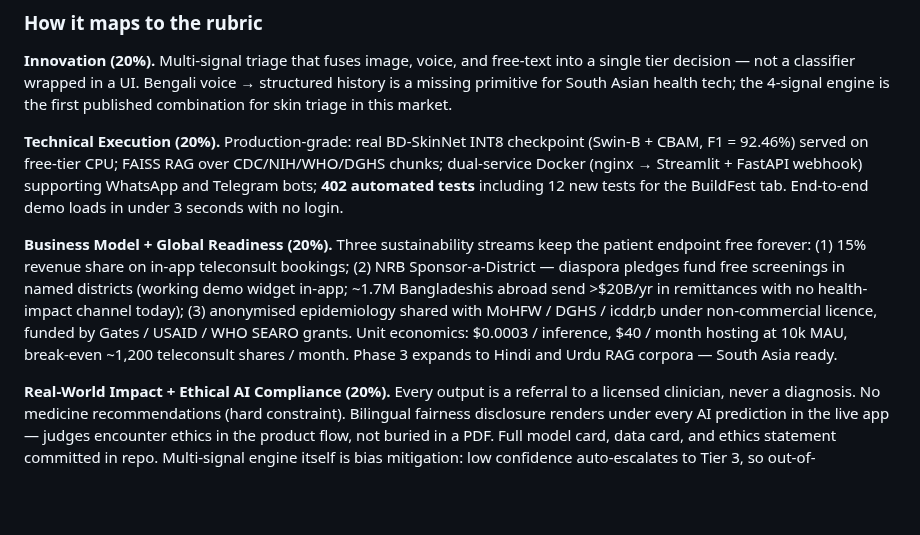
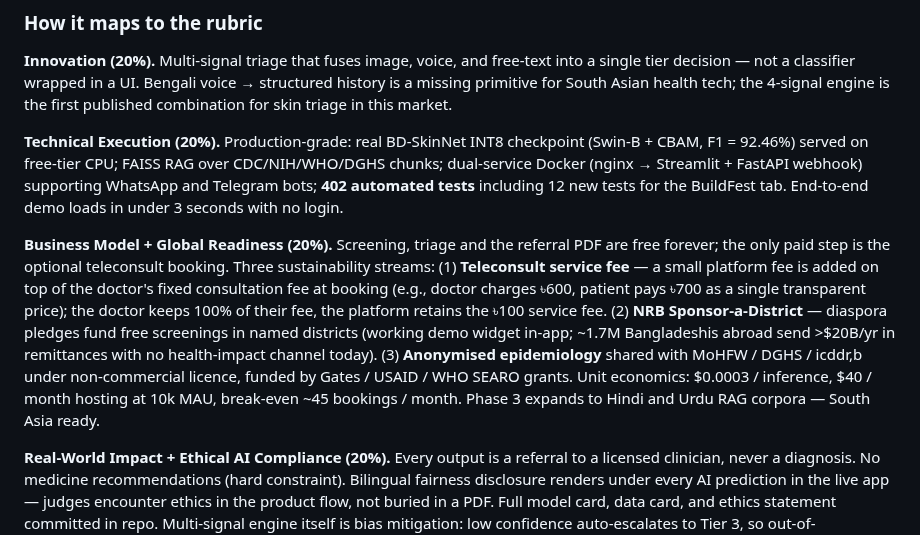
Before and after one commit to rafilovestosuffer/Hackathon_2.0_sci, a Markdown page: SUBMISSION.md, the part around the change. GitHub-like rendering; blank space fills up the shorter version.

Commit message:
docs(buildfest): reframe stream 1 as teleconsult service fee (markup invisible to patient)
Doctor receives their full fixed fee; platform adds a small service fee
on top at booking time. Patient sees one transparent price. Mission lock
is precise: free for screening + triage + referral; teleconsult booking
is opt-in paid.

```diff
--- a/SUBMISSION.md
+++ b/SUBMISSION.md
@@ -37,7 +37,7 @@ Bangladesh has ~1 dermatologist per 250,000 people. ~80% of rural skin cases go
 
 **Technical Execution (20%).** Production-grade: real BD-SkinNet INT8 checkpoint (Swin-B + CBAM, F1 = 92.46%) served on free-tier CPU; FAISS RAG over CDC/NIH/WHO/DGHS chunks; dual-service Docker (nginx → Streamlit + FastAPI webhook) supporting WhatsApp and Telegram bots; **402 automated tests** including 12 new tests for the BuildFest tab. End-to-end demo loads in under 3 seconds with no login.
 
-**Business Model + Global Readiness (20%).** Three sustainability streams keep the patient endpoint free forever: (1) 15% revenue share on in-app teleconsult bookings; (2) NRB Sponsor-a-District — diaspora pledges fund free screenings in named districts (working demo widget in-app; ~1.7M Bangladeshis abroad send >$20B/yr in remittances with no health-impact channel today); (3) anonymised epidemiology shared with MoHFW / DGHS / icddr,b under non-commercial licence, funded by Gates / USAID / WHO SEARO grants. Unit economics: $0.0003 / inference, $40 / month hosting at 10k MAU, break-even ~1,200 teleconsult shares / month. Phase 3 expands to Hindi and Urdu RAG corpora — South Asia ready.
+**Business Model + Global Readiness (20%).** Screening, triage and the referral PDF are free forever; the only paid step is the optional teleconsult booking. Three sustainability streams: (1) **Teleconsult service fee** — a small platform fee is added on top of the doctor's fixed consultation fee at booking (e.g., doctor charges ৳600, patient pays ৳700 as a single transparent price); the doctor keeps 100% of their fee, the platform retains the ৳100 service fee. (2) **NRB Sponsor-a-District** — diaspora pledges fund free screenings in named districts (working demo widget in-app; ~1.7M Bangladeshis abroad send >$20B/yr in remittances with no health-impact channel today). (3) **Anonymised epidemiology** shared with MoHFW / DGHS / icddr,b under non-commercial licence, funded by Gates / USAID / WHO SEARO grants. Unit economics: $0.0003 / inference, $40 / month hosting at 10k MAU, break-even ~45 bookings / month. Phase 3 expands to Hindi and Urdu RAG corpora — South Asia ready.
 
 **Real-World Impact + Ethical AI Compliance (20%).** Every output is a referral to a licensed clinician, never a diagnosis. No medicine recommendations (hard constraint). Bilingual fairness disclosure renders under every AI prediction in the live app — judges encounter ethics in the product flow, not buried in a PDF. Full model card, data card, and ethics statement committed in repo. Multi-signal engine itself is bias mitigation: low confidence auto-escalates to Tier 3, so out-of-distribution images get safer care, not worse care. Session-state only — no persistent database, no PII, no analytics.
 
```
